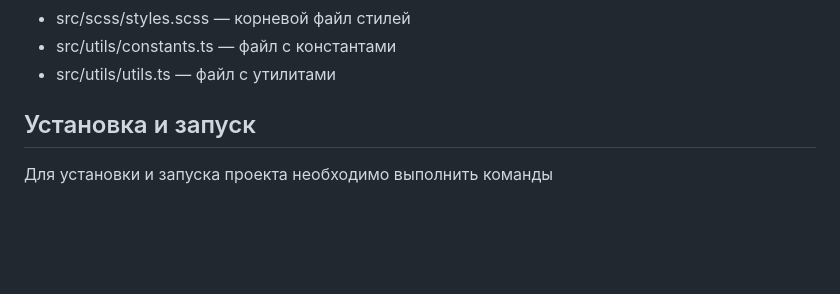
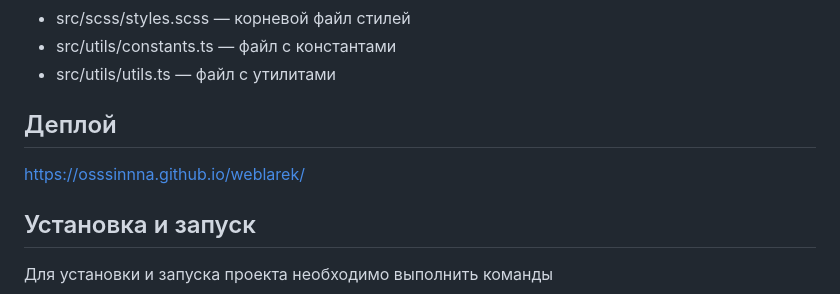
Before and after one commit to osssinnna/weblarek, a Markdown page: README.md, the part around the change. Rendered like a GitHub page; blank space fills up the shorter version.

Commit message:
readme deploy

```diff
--- a/README.md
+++ b/README.md
@@ -16,6 +16,10 @@
 - src/scss/styles.scss — корневой файл стилей
 - src/utils/constants.ts — файл с константами
 - src/utils/utils.ts — файл с утилитами
+
+## Деплой
+
+https://osssinnna.github.io/weblarek/
 
 ## Установка и запуск
 
```
